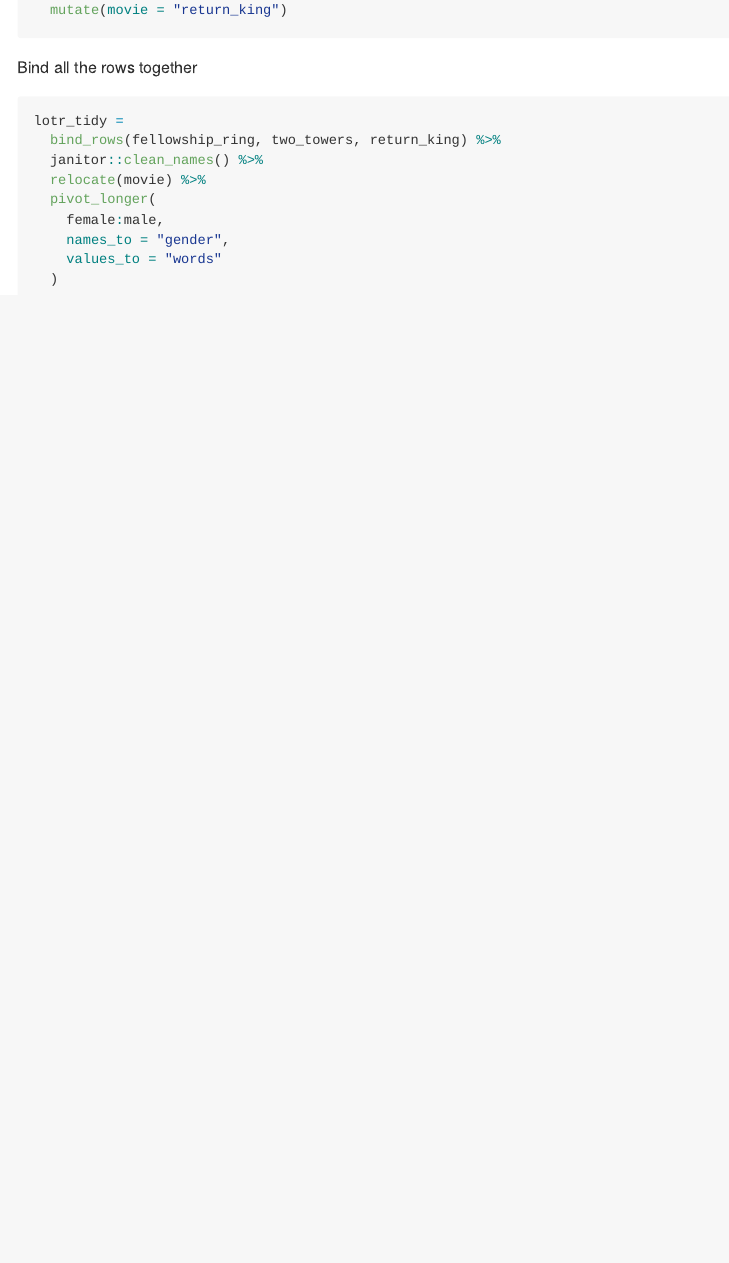
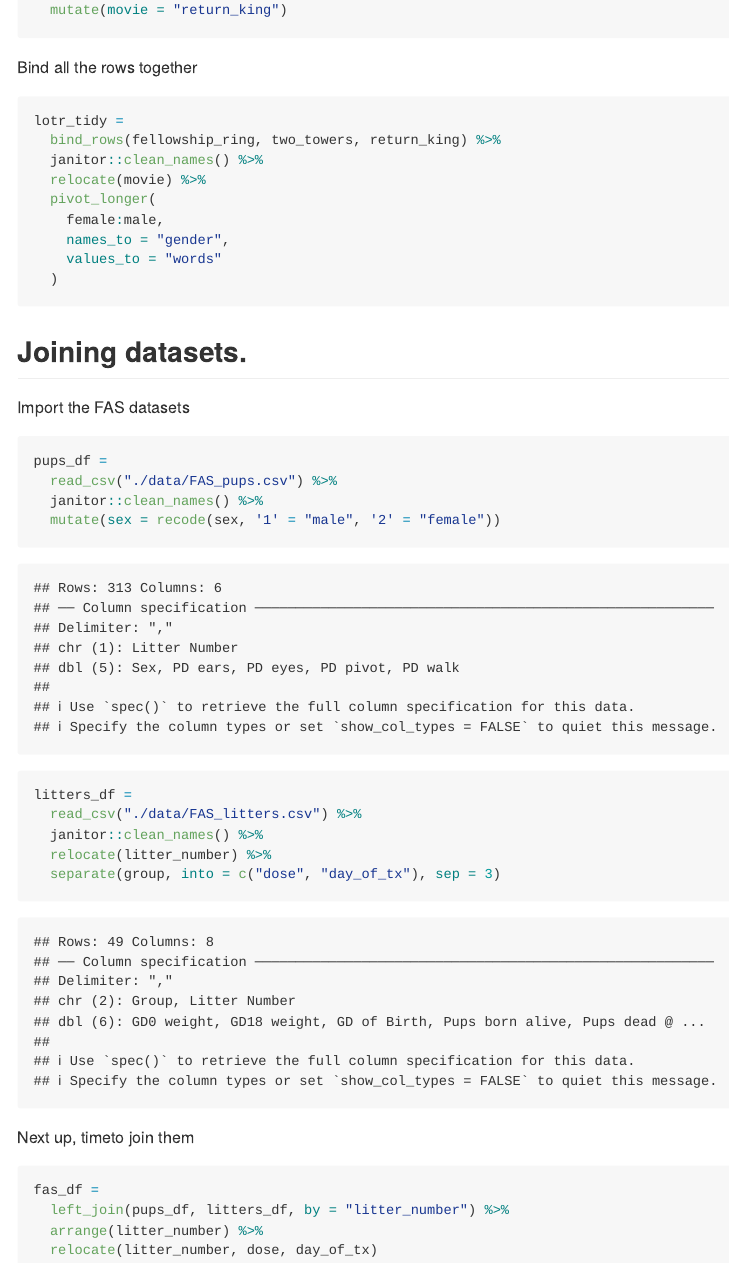
Before and after one commit to clarkbrendenj/data_wrangling_1, an R Markdown document (tidy_data.Rmd): the page in a window 1100 px wide, from 1980 px down. The pictures show the output file tidy_data.md that the author committed with the source, drawn offline in the style of GitHub.

Commit message:
join fas datasets

````diff
--- a/tidy_data.Rmd
+++ b/tidy_data.Rmd
@@ -99,3 +99,35 @@ lotr_tidy =
     values_to = "words"
   )
 ```
+
+
+
+
+
+
+
+## Joining datasets.
+
+Import the FAS datasets
+
+```{r}
+pups_df =
+  read_csv("./data/FAS_pups.csv") %>%
+  janitor::clean_names() %>%
+  mutate(sex = recode(sex, '1' = "male", '2' = "female"))
+
+litters_df =
+  read_csv("./data/FAS_litters.csv") %>%
+  janitor::clean_names() %>%
+  relocate(litter_number) %>%
+  separate(group, into = c("dose", "day_of_tx"), sep = 3)
+```
+
+Next up, timeto join them
+
+```{r}
+fas_df =
+  left_join(pups_df, litters_df, by = "litter_number") %>%
+  arrange(litter_number) %>%
+  relocate(litter_number, dose, day_of_tx)
+```
````
Also changed, not shown: tidy_data.md.
